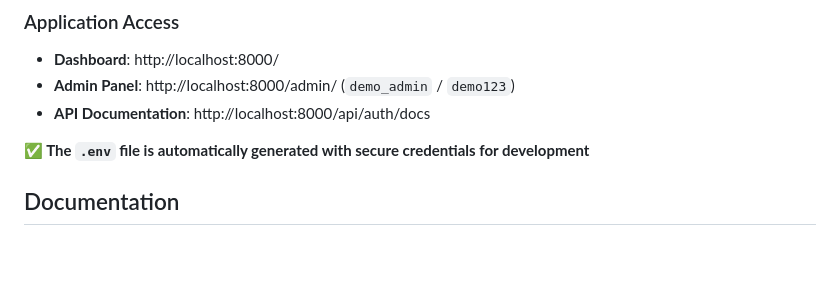
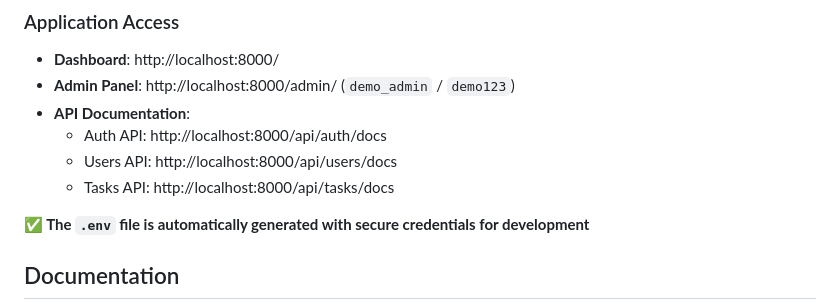
Before and after one commit to mikelezc/proyecto_sherpa, a Markdown page: README.md, the part around the change. Rendered like a GitHub page; blank space fills up the shorter version.

```diff
--- a/README.md
+++ b/README.md
@@ -32,7 +32,10 @@ curl http://localhost:8000/health/
 ### Application Access
 - **Dashboard**: http://localhost:8000/
 - **Admin Panel**: http://localhost:8000/admin/ (`demo_admin` / `demo123`)
-- **API Documentation**: http://localhost:8000/api/auth/docs
+- **API Documentation**:
+  - Auth API: http://localhost:8000/api/auth/docs
+  - Users API: http://localhost:8000/api/users/docs
+  - Tasks API: http://localhost:8000/api/tasks/docs
 
 **✅ The `.env` file is automatically generated with secure credentials for development**
 
```
